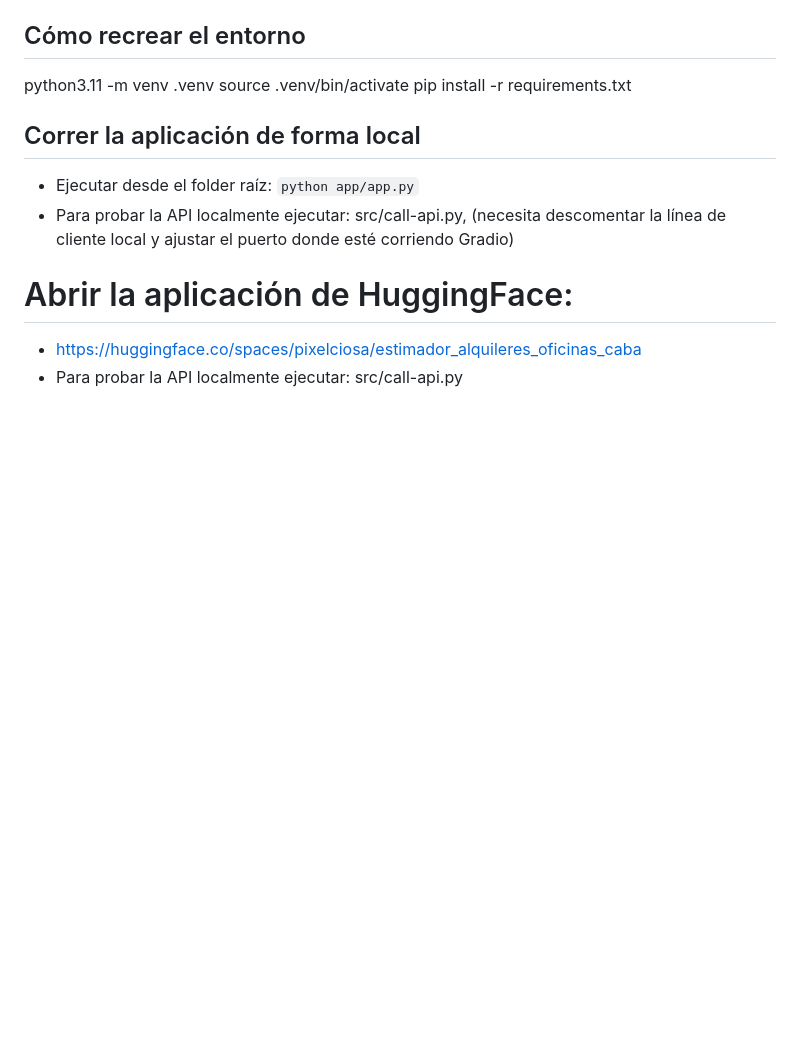
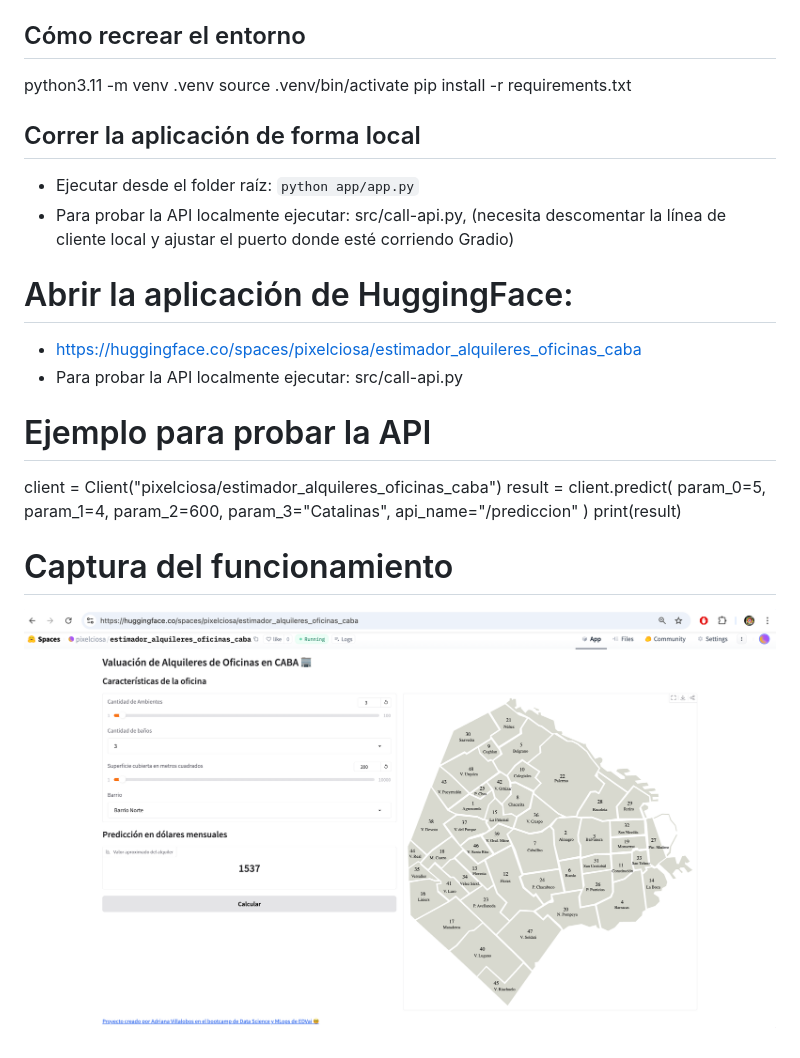
Before and after one commit to pixelciosa/Model_Price_prediction, a Markdown page: readme.md, the part around the change. Rendered like a GitHub page; pictures changed too: evidencia.png (added); blank space fills up the shorter version.

Commit message:
Finishing README according the spec and adding evidence

```diff
--- a/readme.md
+++ b/readme.md
@@ -23,3 +23,17 @@ pip install -r requirements.txt
 # Abrir la aplicación de HuggingFace:
 - https://huggingface.co/spaces/pixelciosa/estimador_alquileres_oficinas_caba
 - Para probar la API localmente ejecutar: src/call-api.py
+
+# Ejemplo para probar la API
+client = Client("pixelciosa/estimador_alquileres_oficinas_caba")
+result = client.predict(
+	param_0=5,
+	param_1=4,
+	param_2=600,
+	param_3="Catalinas",
+	api_name="/prediccion"
+)
+print(result)
+
+# Captura del funcionamiento
+![evidencia](evidencia.png)
```
Also changed, not shown: 1 other file.
